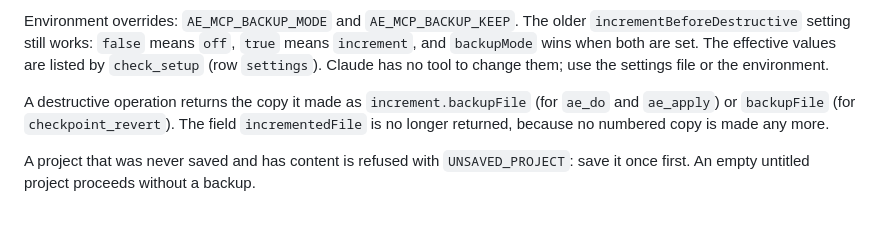
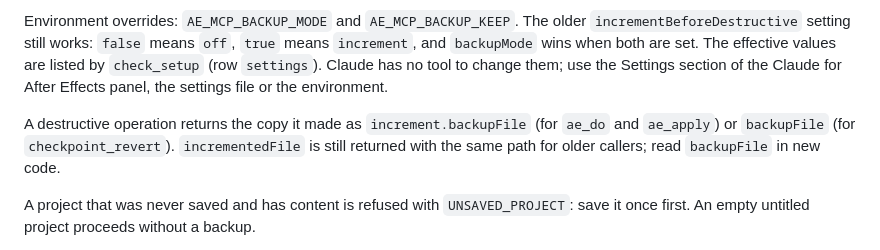
Before and after one commit to StanleySweet/ae-mcp, a Markdown page: docs/user-guide.md, the part around the change. GitHub-like rendering; blank space fills up the shorter version.

Commit message:
docs: incrementedFile stays as an alias of backupFile
Co-Authored-By: Claude Opus 5.5 <noreply@anthropic.com>

```diff
--- a/docs/user-guide.md
+++ b/docs/user-guide.md
@@ -157,11 +157,12 @@ The mode is set by `backupMode` in `~/.ae-mcp/settings.json`:
 Environment overrides: `AE_MCP_BACKUP_MODE` and `AE_MCP_BACKUP_KEEP`. The older
 `incrementBeforeDestructive` setting still works: `false` means `off`, `true` means `increment`,
 and `backupMode` wins when both are set. The effective values are listed by `check_setup`
-(row `settings`). Claude has no tool to change them; use the settings file or the environment.
+(row `settings`). Claude has no tool to change them; use the Settings section of the Claude for
+After Effects panel, the settings file or the environment.
 
 A destructive operation returns the copy it made as `increment.backupFile` (for `ae_do` and
-`ae_apply`) or `backupFile` (for `checkpoint_revert`). The field `incrementedFile` is no longer
-returned, because no numbered copy is made any more.
+`ae_apply`) or `backupFile` (for `checkpoint_revert`). `incrementedFile` is still returned with
+the same path for older callers; read `backupFile` in new code.
 
 A project that was never saved and has content is refused with `UNSAVED_PROJECT`: save it once
 first. An empty untitled project proceeds without a backup.
```
